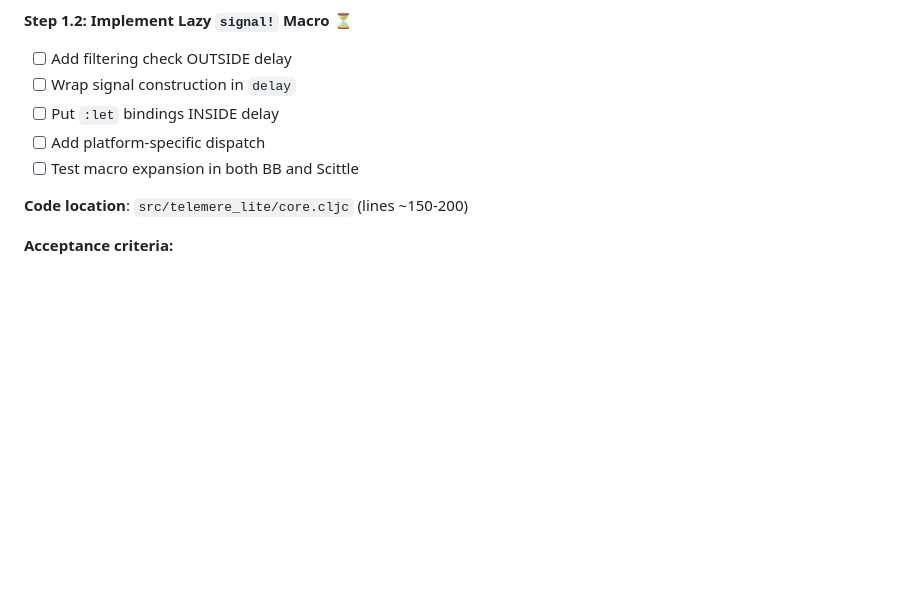
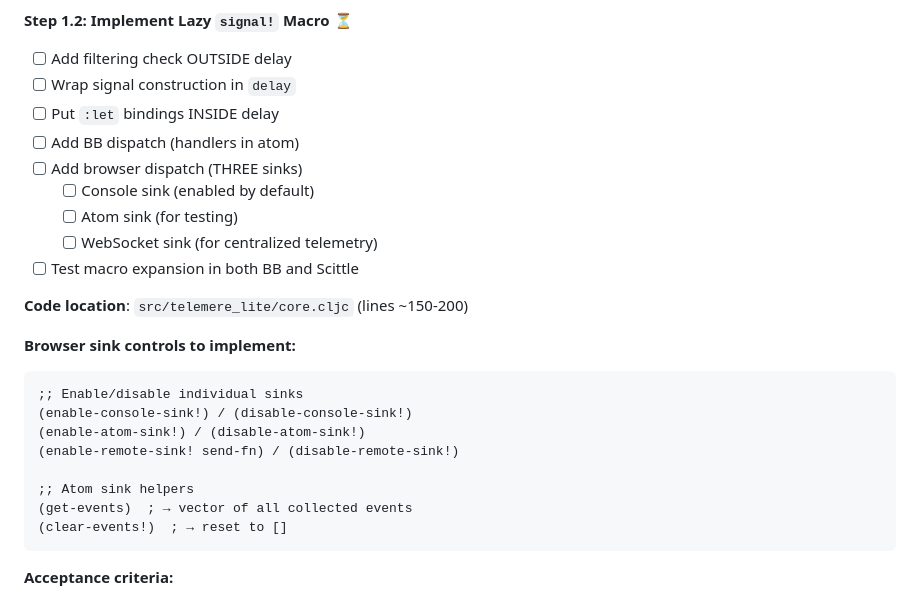
Before and after one commit to franks42/sente_lite, a Markdown page: doc/telemere-lite-lazy-eval-improvement.md, the part around one of its changes. Drawn GitHub-style; blank space fills up the shorter version.

````diff
--- a/doc/telemere-lite-lazy-eval-improvement.md
+++ b/doc/telemere-lite-lazy-eval-improvement.md
@@ -565,10 +635,26 @@ Browser loads via:
 - [ ] Add filtering check OUTSIDE delay
 - [ ] Wrap signal construction in `delay`
 - [ ] Put `:let` bindings INSIDE delay
-- [ ] Add platform-specific dispatch
+- [ ] Add BB dispatch (handlers in atom)
+- [ ] Add browser dispatch (THREE sinks)
+  - [ ] Console sink (enabled by default)
+  - [ ] Atom sink (for testing)
+  - [ ] WebSocket sink (for centralized telemetry)
 - [ ] Test macro expansion in both BB and Scittle
 
 **Code location**: `src/telemere_lite/core.cljc` (lines ~150-200)
+
+**Browser sink controls to implement:**
+```clojure
+;; Enable/disable individual sinks
+(enable-console-sink!) / (disable-console-sink!)
+(enable-atom-sink!) / (disable-atom-sink!)
+(enable-remote-sink! send-fn) / (disable-remote-sink!)
+
+;; Atom sink helpers
+(get-events)  ; → vector of all collected events
+(clear-events!)  ; → reset to []
+```
 
 **Acceptance criteria:**
 - ✅ Macro expands correctly in BB
````
Also changed, not shown: other parts of doc/telemere-lite-lazy-eval-improvement.md (+135 -7 lines).
